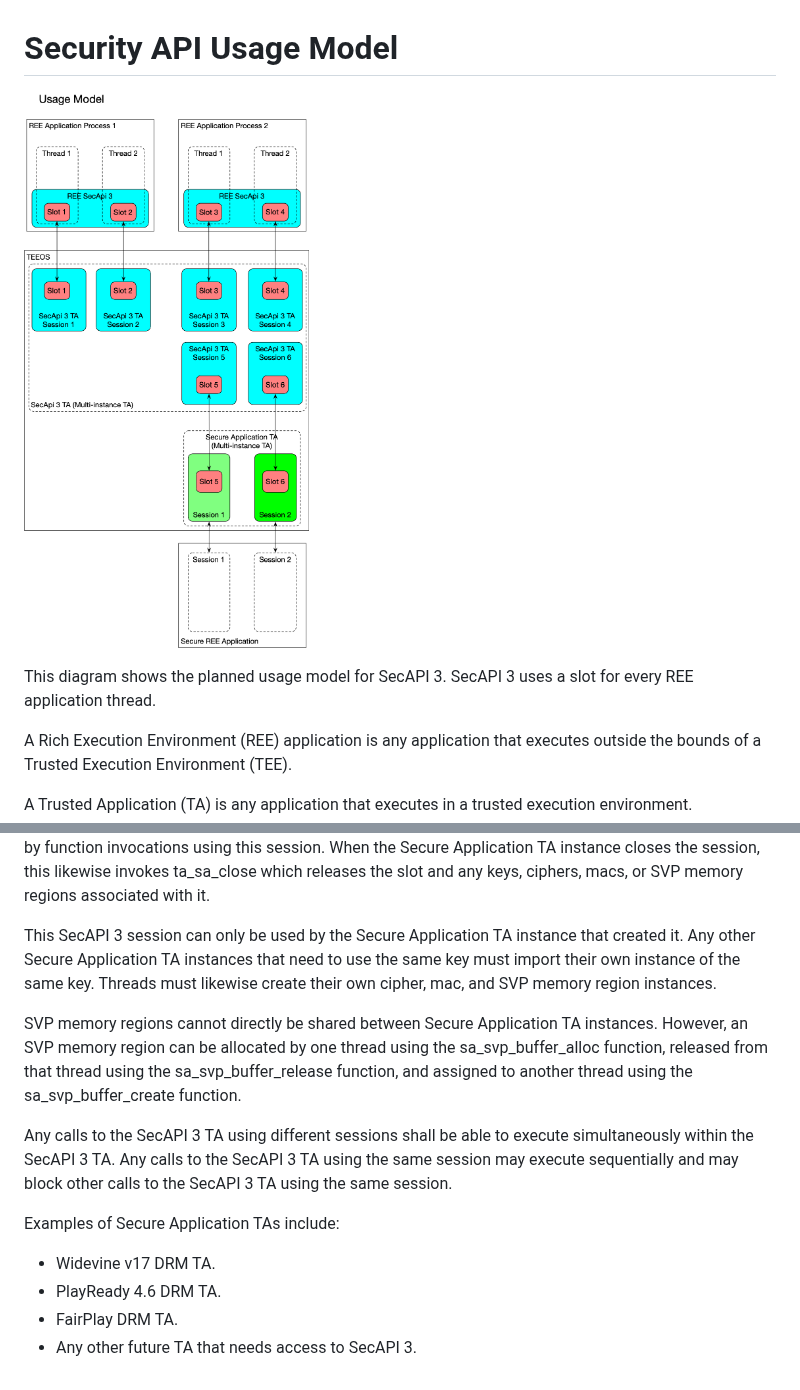
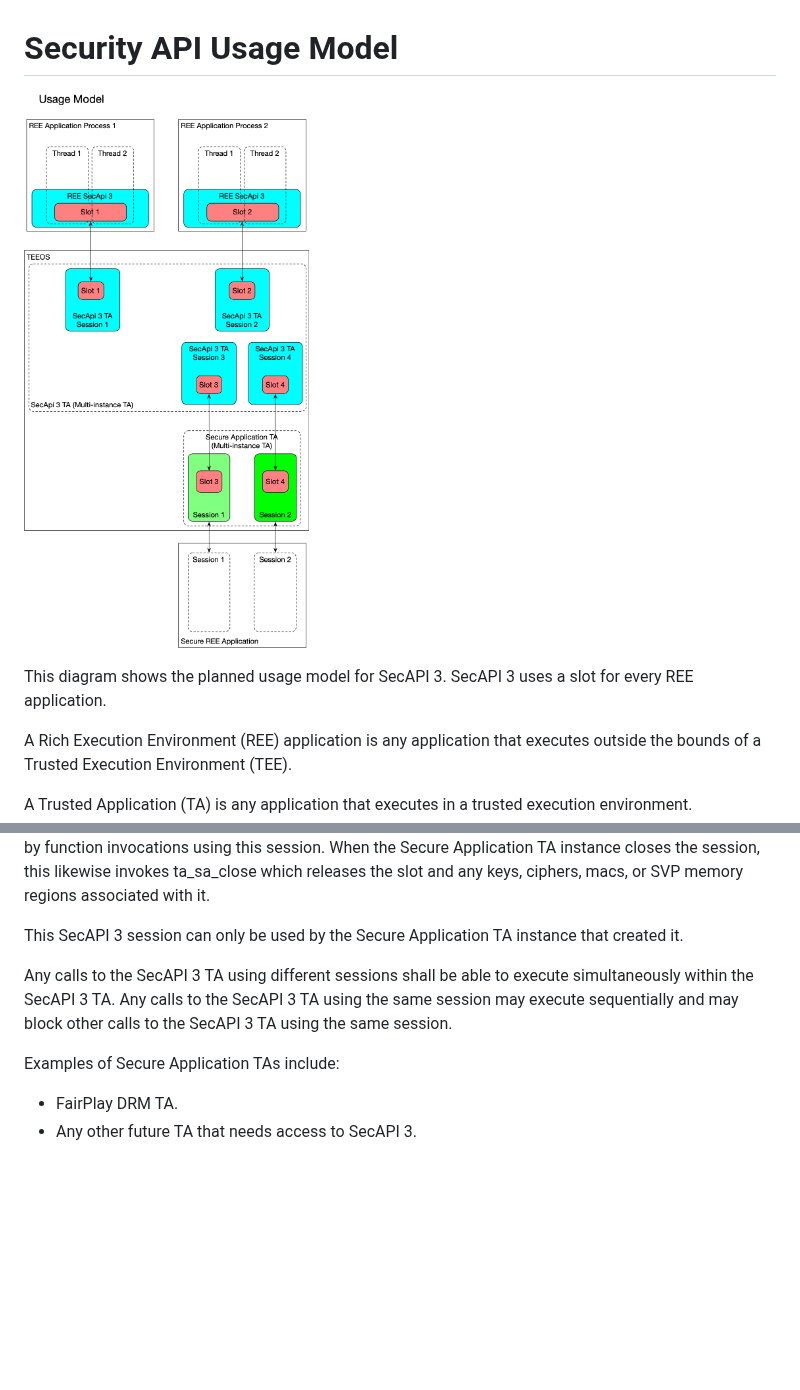
Before and after one commit to rdkcentral/tasecureapi, a Markdown page: UsageModel.md, 2 parts joined by grey strips. Rendered like a GitHub page; pictures changed too: docs/diagrams/SecApi3-UsageModel.png; blank space fills up the shorter version.

Commit message:
Issue 88: Create client slot per application instead of thread (#91)

```diff
--- a/UsageModel.md
+++ b/UsageModel.md
@@ -3,7 +3,7 @@
 ![Security API Usage Model](./docs/diagrams/SecApi3-UsageModel.png)
 
 This diagram shows the planned usage model for SecAPI 3. SecAPI 3 uses a slot for every REE
-application thread.
+application.
 
 A Rich Execution Environment (REE) application is any application that executes outside the bounds
 of a Trusted Execution Environment (TEE).
@@ -75,22 +68,12 @@ regions created in this session are only accessible by function invocations usin
 the Secure Application TA instance closes the session, this likewise invokes ta_sa_close which
 releases the slot and any keys, ciphers, macs, or SVP memory regions associated with it.
 
-This SecAPI 3 session can only be used by the Secure Application TA instance that created it. Any
-other Secure Application TA instances that need to use the same key must import their own instance
-of the same key. Threads must likewise create their own cipher, mac, and SVP memory region
-instances.
-
-SVP memory regions cannot directly be shared between Secure Application TA instances. However, an
-SVP memory region can be allocated by one thread using the sa_svp_buffer_alloc function, released
-from that thread using the sa_svp_buffer_release function, and assigned to another thread using the
-sa_svp_buffer_create function.
+This SecAPI 3 session can only be used by the Secure Application TA instance that created it.
 
 Any calls to the SecAPI 3 TA using different sessions shall be able to execute simultaneously
 within the SecAPI 3 TA.  Any calls to the SecAPI 3 TA using the same session may execute
 sequentially and may block other calls to the SecAPI 3 TA using the same session.
 
 Examples of Secure Application TAs include:
-* Widevine v17 DRM TA.
-* PlayReady 4.6 DRM TA.
 * FairPlay DRM TA.
 * Any other future TA that needs access to SecAPI 3.
```
Also changed, not shown: other parts of UsageModel.md (+2 -9 lines), 4 other files.
